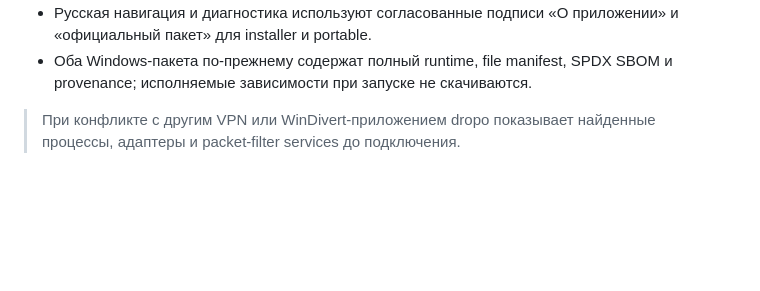
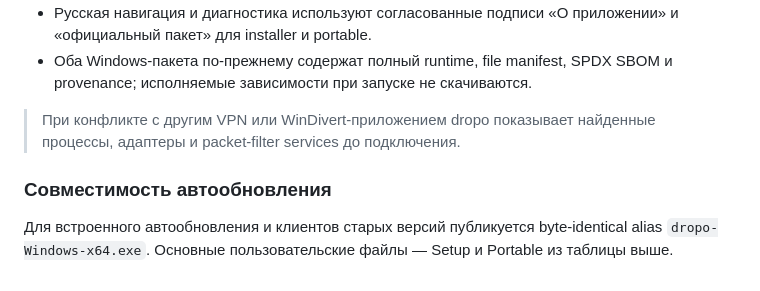
Before and after one commit to Droponevedimka/dropo, a Markdown page: .github/release-notes-template.md, the part around one of its changes. Rendered like a GitHub page; blank space fills up the shorter version.

```diff
--- a/.github/release-notes-template.md
+++ b/.github/release-notes-template.md
@@ -26,3 +26,9 @@ Android SHA-256: `__ANDROID_SHA256_PENDING_LOCAL_UPLOAD__`
 - Оба Windows-пакета по-прежнему содержат полный runtime, file manifest, SPDX SBOM и provenance; исполняемые зависимости при запуске не скачиваются.
 
 > При конфликте с другим VPN или WinDivert-приложением dropo показывает найденные процессы, адаптеры и packet-filter services до подключения.
+
+### Совместимость автообновления
+
+Для встроенного автообновления и клиентов старых версий публикуется byte-identical
+alias `dropo-Windows-x64.exe`. Основные пользовательские файлы — Setup и Portable
+из таблицы выше.
```
Also changed, not shown: other parts of .github/release-notes-template.md (+2 -2 lines).
